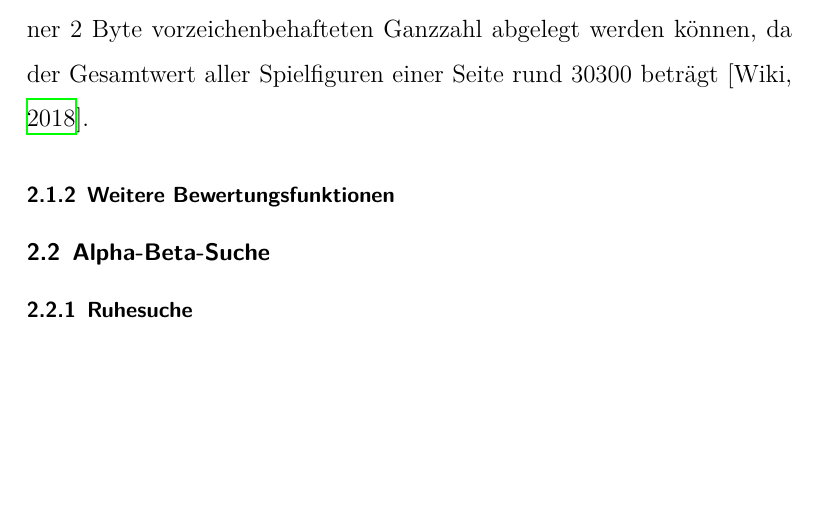
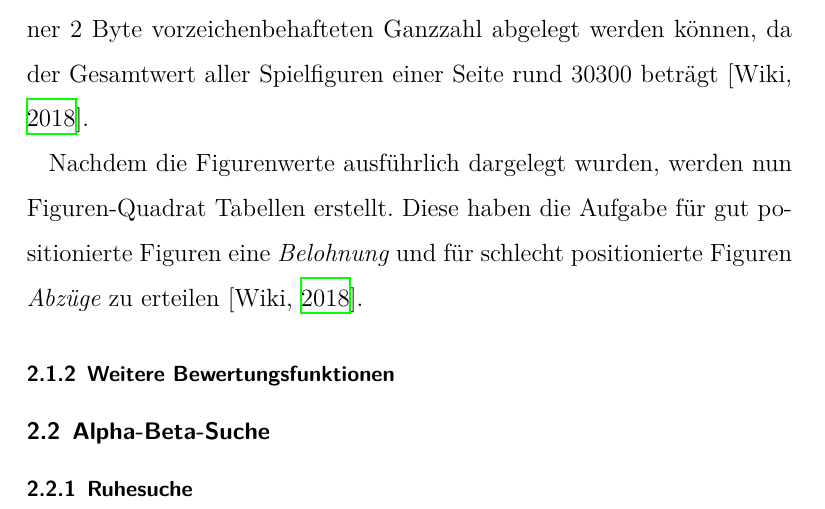
Before and after one commit to DahlitzFlorian/chess-ai-paper, a LaTeX document (paper/paper.tex, which reads paper/content/chapter2/chapter2_1.tex): part of page 14 of 19, cut so that both start at the same text, the shorter picture padded with empty space. Compiled offline with XeLaTeX.

Commit message:
feat(theory): intro to piece-square tables

```diff
--- a/paper/content/chapter2/chapter2_1.tex
+++ b/paper/content/chapter2/chapter2_1.tex
@@ -130,5 +130,8 @@ Zu guter Letzt sei angemerkt, dass die Wahl der Figurenwerte dazu führt, dass d
     \label{tb:piece-values_satified}
 \end{table}
 
+Nachdem die Figurenwerte ausführlich dargelegt wurden, werden nun Figuren-Quadrat Tabellen erstellt.
+Diese haben die Aufgabe für gut positionierte Figuren eine \textit{Belohnung} und für schlecht positionierte Figuren \textit{Abzüge} zu erteilen [\cite{Wiki2018}].
+
 
 \subsubsection{Weitere Bewertungsfunktionen}
```
Also changed, not shown: paper/paper.pdf.
